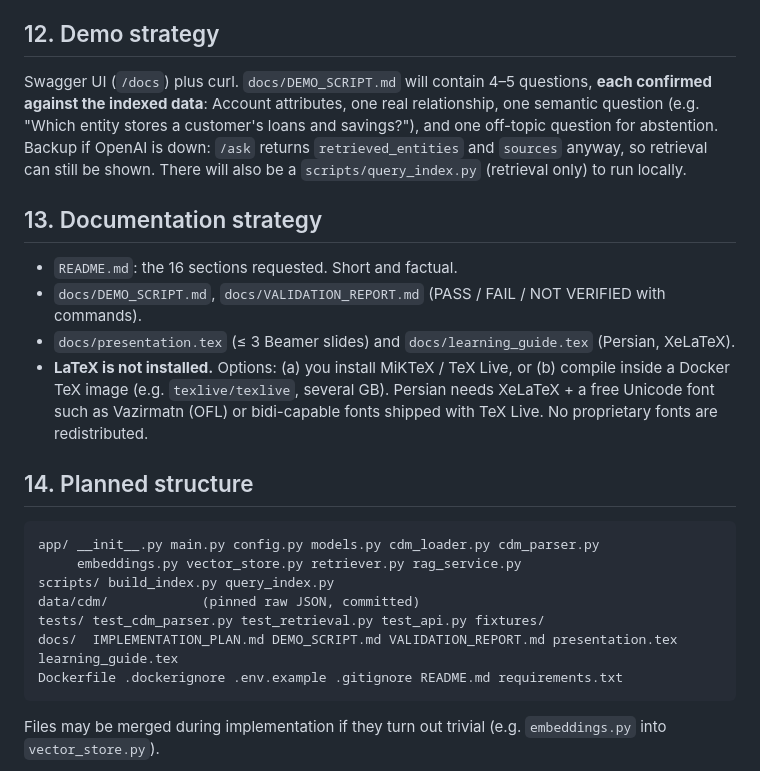
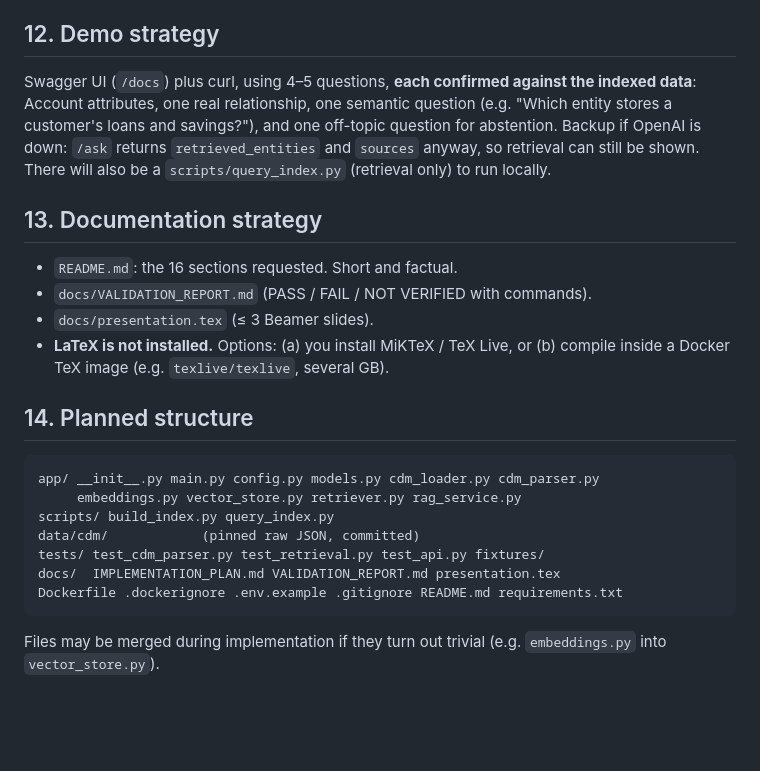
Before and after one commit to AliGhaderian98/JuniorAiTaskGhaderian, a Markdown page: docs/IMPLEMENTATION_PLAN.md, the part around one of its changes. GitHub-like rendering; blank space fills up the shorter version.

````diff
--- a/docs/IMPLEMENTATION_PLAN.md
+++ b/docs/IMPLEMENTATION_PLAN.md
@@ -279,8 +281,8 @@ The prompt still decides whether it answers the question.
 
 ## 12. Demo strategy
 
-Swagger UI (`/docs`) plus curl. `docs/DEMO_SCRIPT.md` will contain 4–5
-questions, **each confirmed against the indexed data**: Account attributes, one
+Swagger UI (`/docs`) plus curl, using 4–5 questions,
+**each confirmed against the indexed data**: Account attributes, one
 real relationship, one semantic question (e.g. "Which entity stores a
 customer's loans and savings?"), and one off-topic question for abstention.
 Backup if OpenAI is down: `/ask` returns `retrieved_entities` and `sources`
@@ -290,15 +292,10 @@ anyway, so retrieval can still be shown. There will also be a
 ## 13. Documentation strategy
 
 - `README.md`: the 16 sections requested. Short and factual.
-- `docs/DEMO_SCRIPT.md`, `docs/VALIDATION_REPORT.md` (PASS / FAIL / NOT VERIFIED
-  with commands).
-- `docs/presentation.tex` (≤ 3 Beamer slides) and `docs/learning_guide.tex`
-  (Persian, XeLaTeX).
+- `docs/VALIDATION_REPORT.md` (PASS / FAIL / NOT VERIFIED with commands).
+- `docs/presentation.tex` (≤ 3 Beamer slides).
 - **LaTeX is not installed.** Options: (a) you install MiKTeX / TeX Live, or
   (b) compile inside a Docker TeX image (e.g. `texlive/texlive`, several GB).
-  Persian needs XeLaTeX + a free Unicode font such as Vazirmatn (OFL) or
-  bidi-capable fonts shipped with TeX Live. No proprietary fonts are
-  redistributed.
 
 ## 14. Planned structure
 
@@ -308,7 +305,7 @@ app/ __init__.py main.py config.py models.py cdm_loader.py cdm_parser.py
 scripts/ build_index.py query_index.py
 data/cdm/            (pinned raw JSON, committed)
 tests/ test_cdm_parser.py test_retrieval.py test_api.py fixtures/
-docs/  IMPLEMENTATION_PLAN.md DEMO_SCRIPT.md VALIDATION_REPORT.md presentation.tex learning_guide.tex
+docs/  IMPLEMENTATION_PLAN.md VALIDATION_REPORT.md presentation.tex
 Dockerfile .dockerignore .env.example .gitignore README.md requirements.txt
 ```
 
````
Also changed, not shown: other parts of docs/IMPLEMENTATION_PLAN.md (+22 -7 lines), README.md (+6 -2 lines), docs/VALIDATION_REPORT.md (+21 -9 lines).
